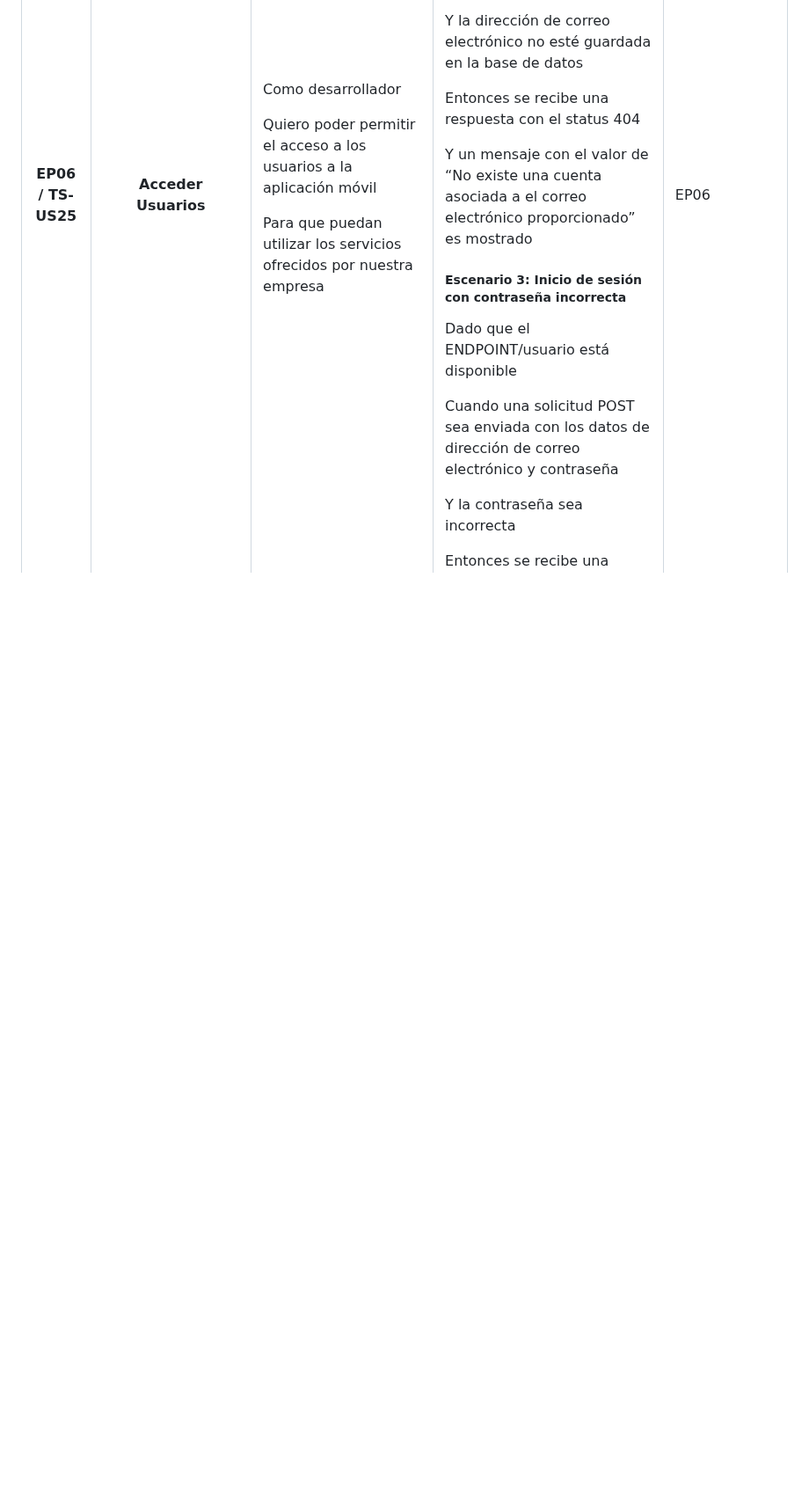
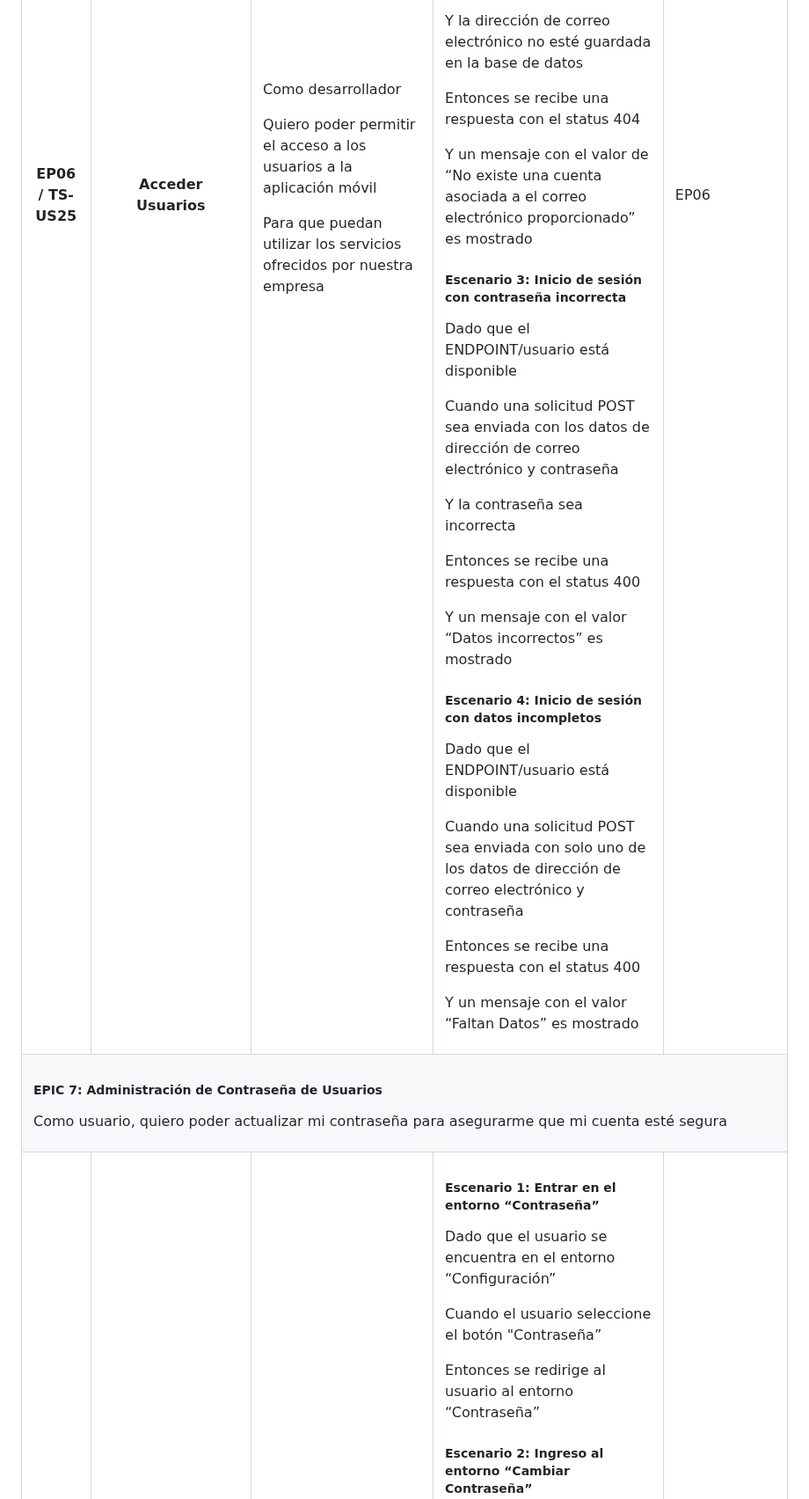
Before and after one commit to iot-solutions64/report, a Markdown page: README.md, the part around the change. Shown at 88% size. GitHub-like rendering; blank space fills up the shorter version.

Commit message:
docs: added missing header in US table

```diff
--- a/README.md
+++ b/README.md
@@ -2521,6 +2521,14 @@ Segmento objetivo: Agricultor
   </tr>
   <!--EPIC 07-->
   <tr>
+    <td colspan="5">
+      <h5 style="text-align: center">EPIC 7: Administración de Contraseña de Usuarios</h5>
+        <p>
+          Como usuario, quiero poder actualizar mi contraseña para asegurarme que mi cuenta esté segura
+        </p>
+    </td>
+  </tr>
+  <tr>
     <th>EP07 / US26</th>
     <th>Actualización de contraseña</th>
     <td>
```
